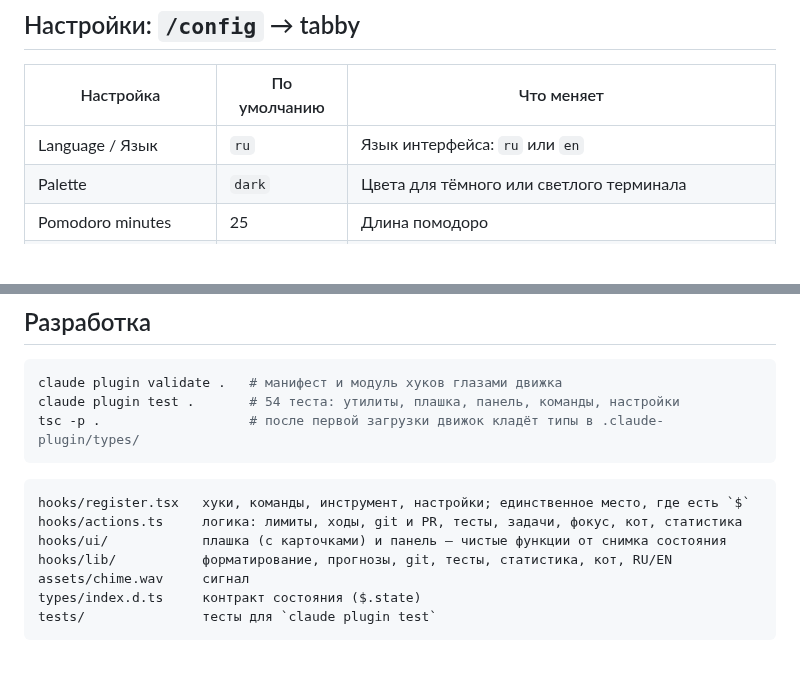
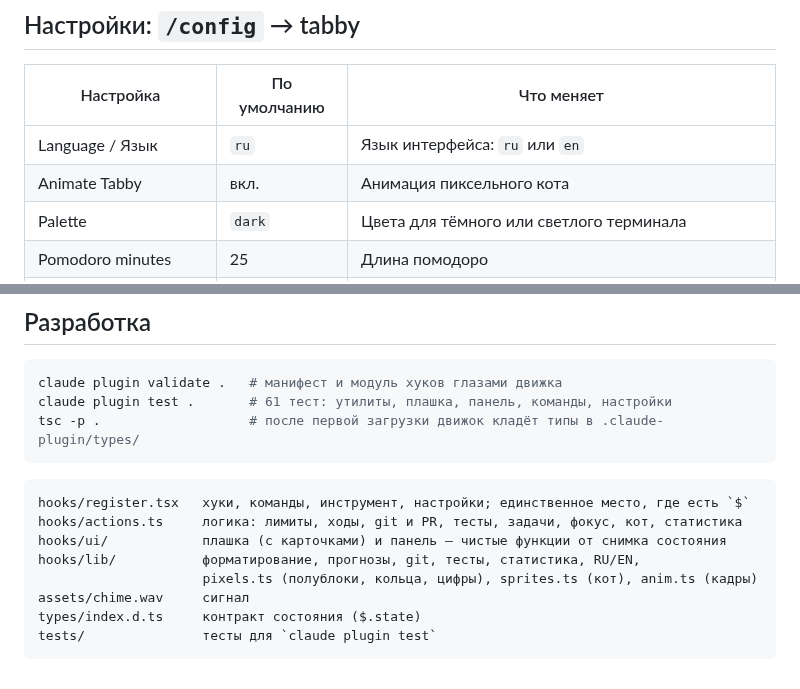
Before and after one commit to alexskvo10/claude-tabby, a Markdown page: README.md, 2 parts joined by grey strips. Rendered like a GitHub page; blank space fills up the shorter version.

````diff
--- a/README.md
+++ b/README.md
@@ -60,6 +70,7 @@
 | Настройка | По умолчанию | Что меняет |
 | --- | --- | --- |
 | Language / Язык | `ru` | Язык интерфейса: `ru` или `en` |
+| Animate Tabby | вкл. | Анимация пиксельного кота |
 | Palette | `dark` | Цвета для тёмного или светлого терминала |
 | Pomodoro minutes | 25 | Длина помодоро |
 | Context warning, % | 80 | С какого заполнения предупреждать о контексте |
@@ -107,7 +118,7 @@ claude --plugin-dir ~/claude-tab
 
 ```bash
 claude plugin validate .   # манифест и модуль хуков глазами движка
-claude plugin test .       # 54 теста: утилиты, плашка, панель, команды, настройки
+claude plugin test .       # 61 тест: утилиты, плашка, панель, команды, настройки
 tsc -p .                   # после первой загрузки движок кладёт типы в .claude-plugin/types/
 ```
 
@@ -115,7 +126,8 @@ tsc -p .                   # после первой загрузки движо
 hooks/register.tsx   хуки, команды, инструмент, настройки; единственное место, где есть `$`
 hooks/actions.ts     логика: лимиты, ходы, git и PR, тесты, задачи, фокус, кот, статистика
 hooks/ui/            плашка (с карточками) и панель — чистые функции от снимка состояния
-hooks/lib/           форматирование, прогнозы, git, тесты, статистика, кот, RU/EN
+hooks/lib/           форматирование, прогнозы, git, тесты, статистика, RU/EN,
+                     pixels.ts (полублоки, кольца, цифры), sprites.ts (кот), anim.ts (кадры)
 assets/chime.wav     сигнал
 types/index.d.ts     контракт состояния ($.state)
 tests/               тесты для `claude plugin test`
````
Also changed, not shown: other parts of README.md (+26 -16 lines), docs/band.png (added), docs/overview.png (added), docs/tabby.png (added), docs/tasks.png (added), 15 other files.
